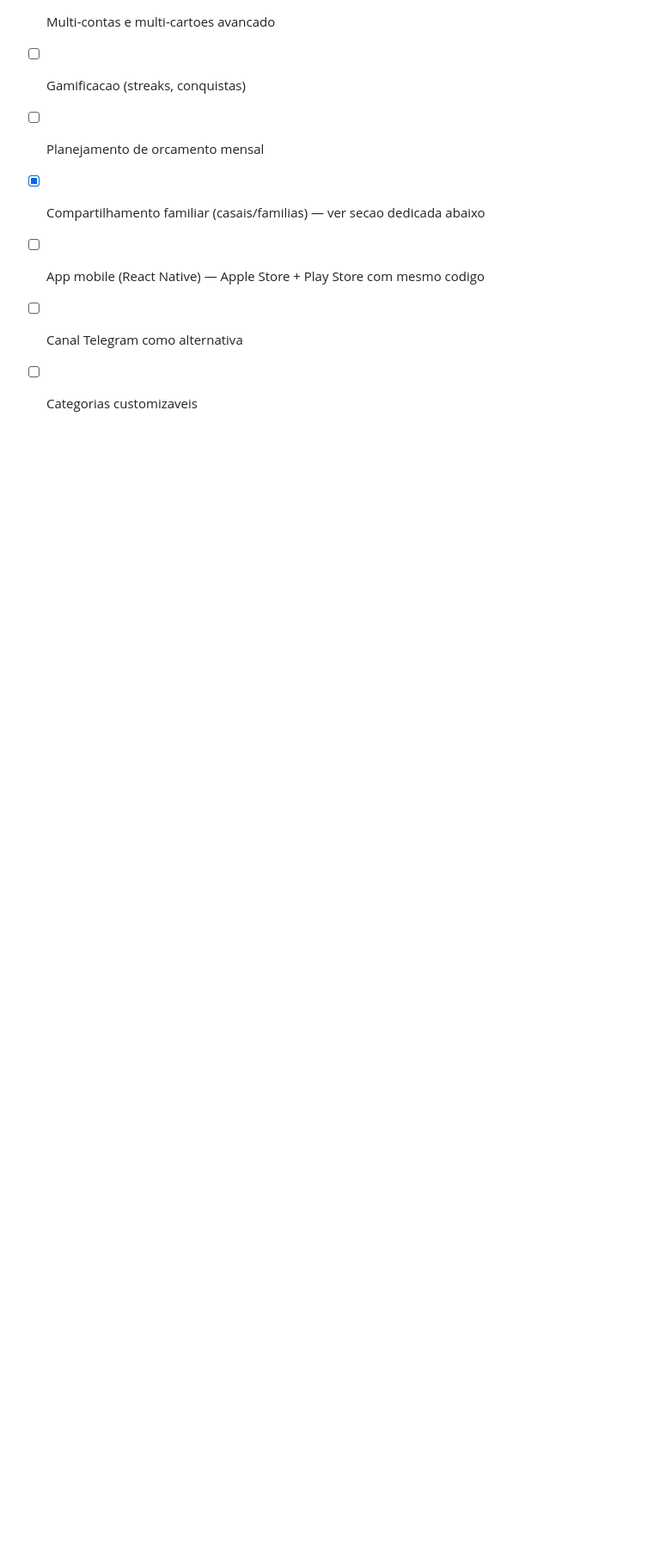
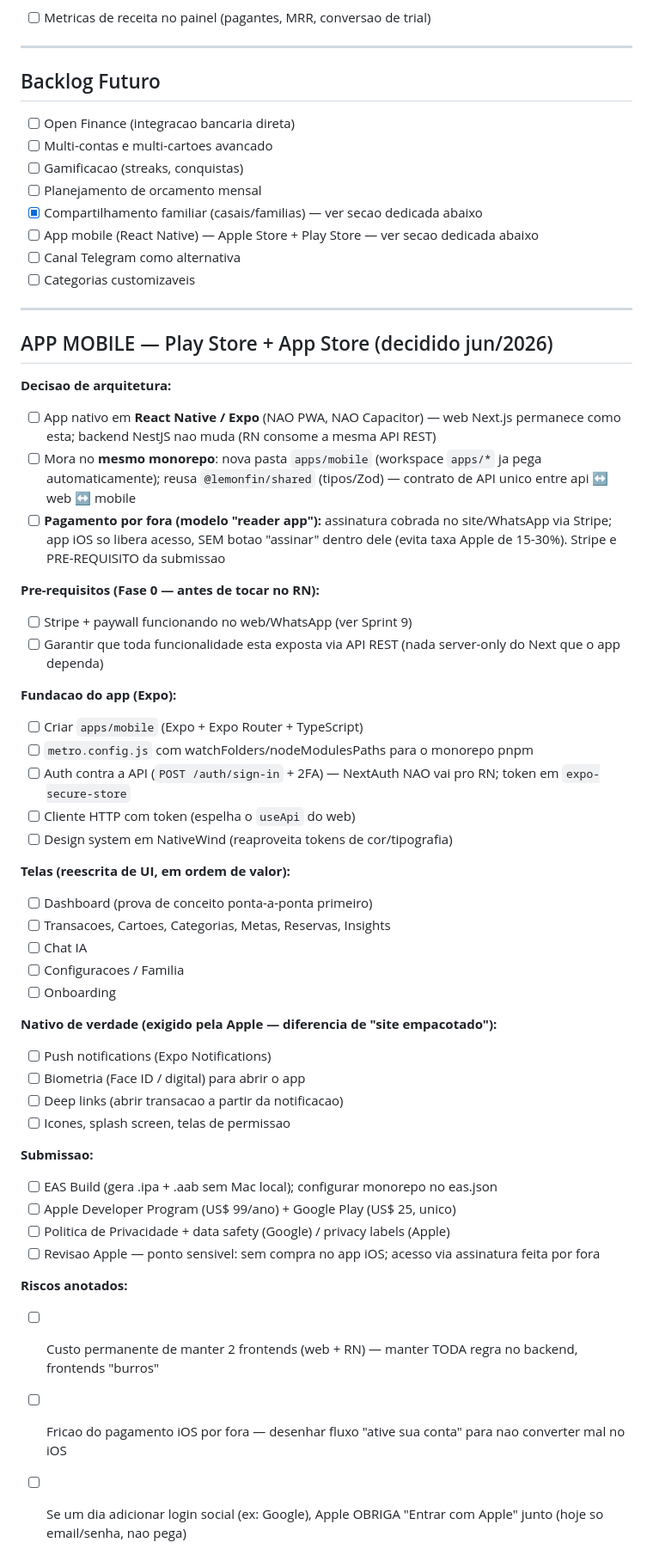
Before and after one commit to Caslumch/lemonfin, a Markdown page: CHECKLIST.md, the part around the change. Shown at 86% size. Rendered like a GitHub page; blank space fills up the shorter version.

```diff
--- a/CHECKLIST.md
+++ b/CHECKLIST.md
@@ -582,6 +582,68 @@ tokens → saude.
 - [ ] Gamificacao (streaks, conquistas)
 - [ ] Planejamento de orcamento mensal
 - [x] Compartilhamento familiar (casais/familias) — ver secao dedicada abaixo
-- [ ] App mobile (React Native) — Apple Store + Play Store com mesmo codigo
+- [ ] App mobile (React Native) — Apple Store + Play Store — ver secao dedicada abaixo
 - [ ] Canal Telegram como alternativa
 - [ ] Categorias customizaveis
+
+---
+
+## APP MOBILE — Play Store + App Store (decidido jun/2026)
+
+**Decisao de arquitetura:**
+
+- [ ] App nativo em **React Native / Expo** (NAO PWA, NAO Capacitor) — web Next.js
+      permanece como esta; backend NestJS nao muda (RN consome a mesma API REST)
+- [ ] Mora no **mesmo monorepo**: nova pasta `apps/mobile` (workspace `apps/*` ja
+      pega automaticamente); reusa `@lemonfin/shared` (tipos/Zod) — contrato de API
+      unico entre api ↔ web ↔ mobile
+- [ ] **Pagamento por fora (modelo "reader app"):** assinatura cobrada no
+      site/WhatsApp via Stripe; app iOS so libera acesso, SEM botao "assinar"
+      dentro dele (evita taxa Apple de 15-30%). Stripe e PRE-REQUISITO da submissao
+
+**Pre-requisitos (Fase 0 — antes de tocar no RN):**
+
+- [ ] Stripe + paywall funcionando no web/WhatsApp (ver Sprint 9)
+- [ ] Garantir que toda funcionalidade esta exposta via API REST (nada server-only
+      do Next que o app dependa)
+
+**Fundacao do app (Expo):**
+
+- [ ] Criar `apps/mobile` (Expo + Expo Router + TypeScript)
+- [ ] `metro.config.js` com watchFolders/nodeModulesPaths para o monorepo pnpm
+- [ ] Auth contra a API (`POST /auth/sign-in` + 2FA) — NextAuth NAO vai pro RN;
+      token em `expo-secure-store`
+- [ ] Cliente HTTP com token (espelha o `useApi` do web)
+- [ ] Design system em NativeWind (reaproveita tokens de cor/tipografia)
+
+**Telas (reescrita de UI, em ordem de valor):**
+
+- [ ] Dashboard (prova de conceito ponta-a-ponta primeiro)
+- [ ] Transacoes, Cartoes, Categorias, Metas, Reservas, Insights
+- [ ] Chat IA
+- [ ] Configuracoes / Familia
+- [ ] Onboarding
+
+**Nativo de verdade (exigido pela Apple — diferencia de "site empacotado"):**
+
+- [ ] Push notifications (Expo Notifications)
+- [ ] Biometria (Face ID / digital) para abrir o app
+- [ ] Deep links (abrir transacao a partir da notificacao)
+- [ ] Icones, splash screen, telas de permissao
+
+**Submissao:**
+
+- [ ] EAS Build (gera .ipa + .aab sem Mac local); configurar monorepo no eas.json
+- [ ] Apple Developer Program (US$ 99/ano) + Google Play (US$ 25, unico)
+- [ ] Politica de Privacidade + data safety (Google) / privacy labels (Apple)
+- [ ] Revisao Apple — ponto sensivel: sem compra no app iOS; acesso via assinatura
+      feita por fora
+
+**Riscos anotados:**
+
+- [ ] Custo permanente de manter 2 frontends (web + RN) — manter TODA regra no
+      backend, frontends "burros"
+- [ ] Fricao do pagamento iOS por fora — desenhar fluxo "ative sua conta" para nao
+      converter mal no iOS
+- [ ] Se um dia adicionar login social (ex: Google), Apple OBRIGA "Entrar com
+      Apple" junto (hoje so email/senha, nao pega)
```
Also changed, not shown: ROADMAP.md (+33 -1 lines), docs/plano-stripe.md (added, +179 -0 lines).
